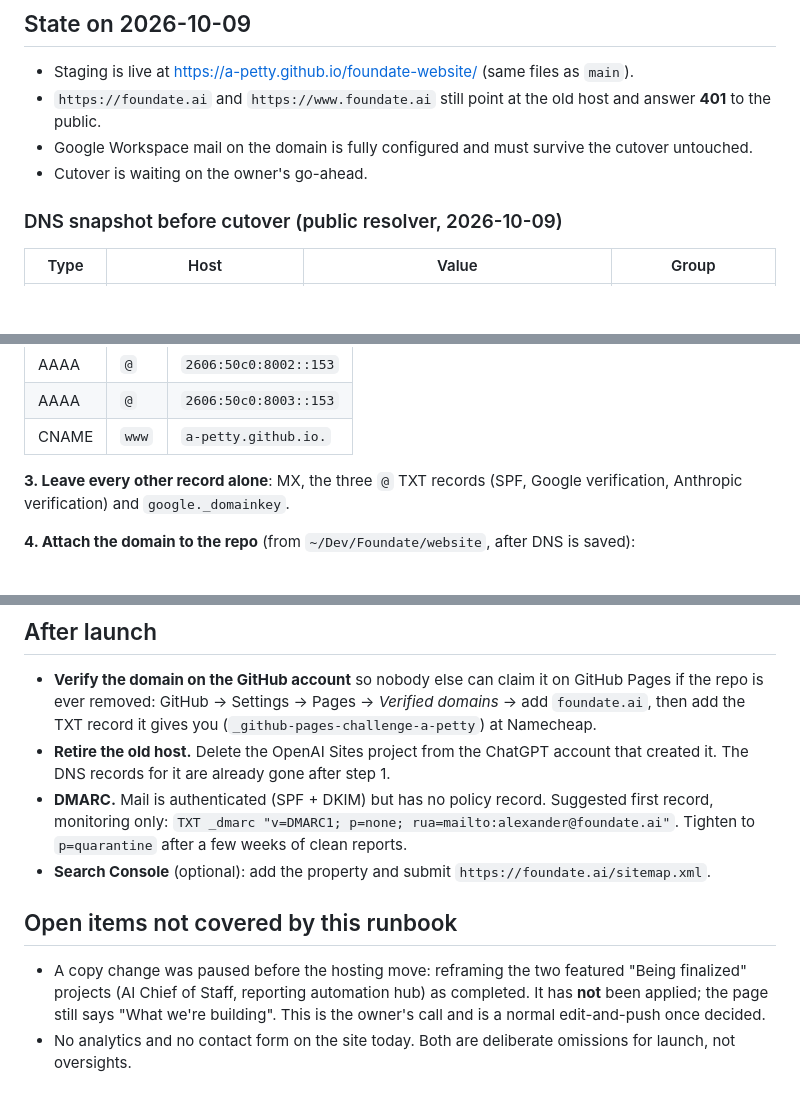
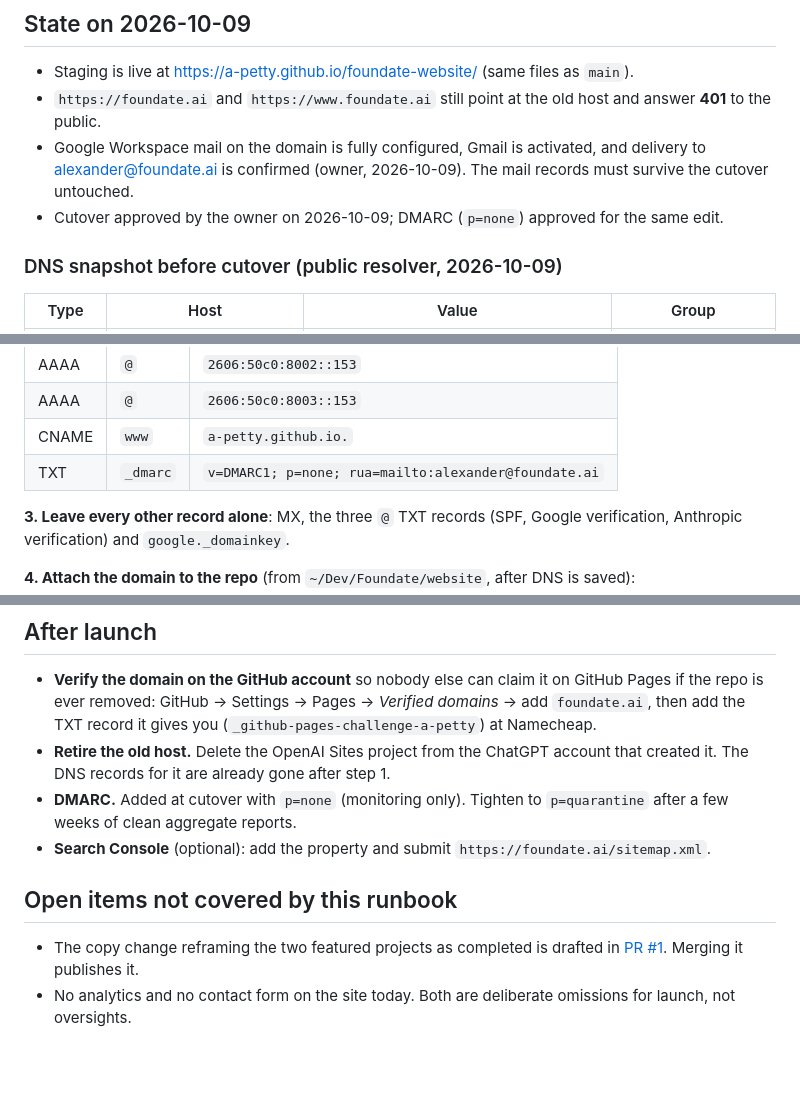
Before and after one commit to a-petty/foundate-website, a Markdown page: LAUNCH.md, 3 parts joined by grey strips. Rendered like a GitHub page; blank space fills up the shorter version.

Commit message:
LAUNCH: mail delivery confirmed, cutover and DMARC approved, copy change in PR #1

```diff
--- a/LAUNCH.md
+++ b/LAUNCH.md
@@ -8,8 +8,8 @@ for a while and nothing here is still open.
 
 - Staging is live at <https://a-petty.github.io/foundate-website/> (same files as `main`).
 - `https://foundate.ai` and `https://www.foundate.ai` still point at the old host and answer **401** to the public.
-- Google Workspace mail on the domain is fully configured and must survive the cutover untouched.
-- Cutover is waiting on the owner's go-ahead.
+- Google Workspace mail on the domain is fully configured, Gmail is activated, and delivery to alexander@foundate.ai is confirmed (owner, 2026-10-09). The mail records must survive the cutover untouched.
+- Cutover approved by the owner on 2026-10-09; DMARC (`p=none`) approved for the same edit.
 
 ### DNS snapshot before cutover (public resolver, 2026-10-09)
 
@@ -50,6 +50,7 @@ Host values are relative to `foundate.ai`; do not append the domain.
 | AAAA | `@` | `2606:50c0:8002::153` |
 | AAAA | `@` | `2606:50c0:8003::153` |
 | CNAME | `www` | `a-petty.github.io.` |
+| TXT | `_dmarc` | `v=DMARC1; p=none; rua=mailto:alexander@foundate.ai` |
 
 **3. Leave every other record alone**: MX, the three `@` TXT records (SPF, Google verification, Anthropic verification) and `google._domainkey`.
 
@@ -96,18 +97,14 @@ social preview renders.
   (`_github-pages-challenge-a-petty`) at Namecheap.
 - **Retire the old host.** Delete the OpenAI Sites project from the ChatGPT
   account that created it. The DNS records for it are already gone after step 1.
-- **DMARC.** Mail is authenticated (SPF + DKIM) but has no policy record.
-  Suggested first record, monitoring only:
-  `TXT _dmarc "v=DMARC1; p=none; rua=mailto:alexander@foundate.ai"`.
-  Tighten to `p=quarantine` after a few weeks of clean reports.
+- **DMARC.** Added at cutover with `p=none` (monitoring only). Tighten to
+  `p=quarantine` after a few weeks of clean aggregate reports.
 - **Search Console** (optional): add the property and submit `https://foundate.ai/sitemap.xml`.
 
 ## Open items not covered by this runbook
 
-- A copy change was paused before the hosting move: reframing the two
-  featured "Being finalized" projects (AI Chief of Staff, reporting automation
-  hub) as completed. It has **not** been applied; the page still says
-  "What we're building". This is the owner's call and is a normal edit-and-push
-  once decided.
+- The copy change reframing the two featured projects as completed is
+  drafted in [PR #1](https://github.com/a-petty/foundate-website/pull/1).
+  Merging it publishes it.
 - No analytics and no contact form on the site today. Both are deliberate
   omissions for launch, not oversights.
```
